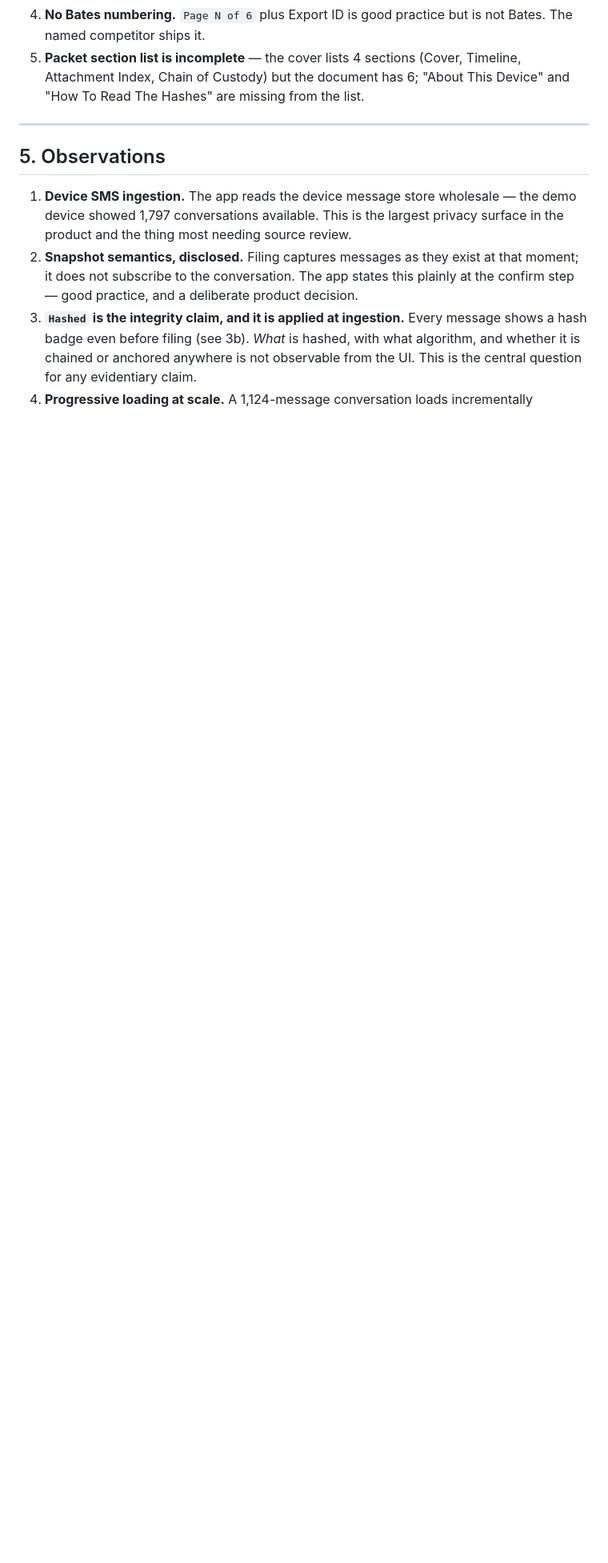
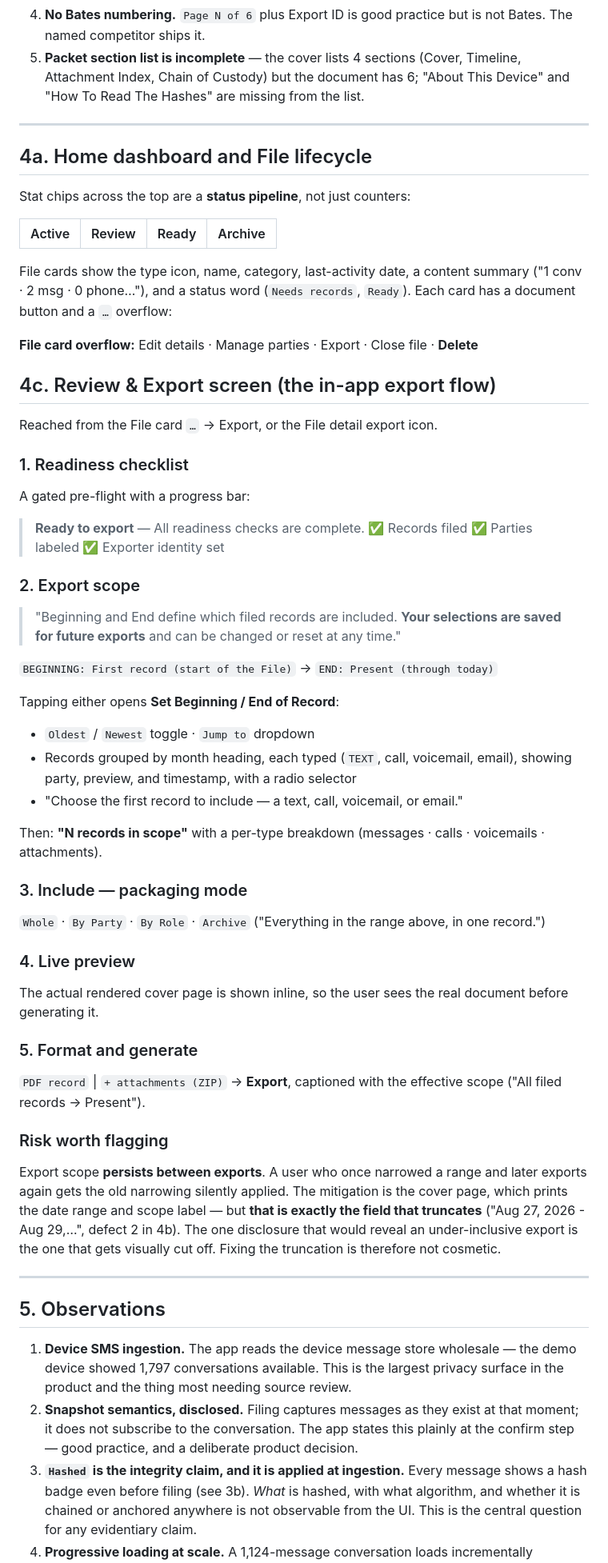
Before and after one commit to CoachCotner/Recalltext, a Markdown page: analysis/commlocker-workflow.md, the part around one of its changes. Shown at 80% size. Rendered like a GitHub page; blank space fills up the shorter version.

Commit message:
Map Review & Export screen and File lifecycle
Adds the readiness checklist, persisted export scope with its record
picker, packaging modes, live preview, and output formats. Notes that
persisted scope is disclosed only by the cover field that truncates.

```diff
--- a/analysis/commlocker-workflow.md
+++ b/analysis/commlocker-workflow.md
@@ -313,6 +313,68 @@ attacked; one that states its own limits survives cross-examination.
 
 ---
 
+## 4a. Home dashboard and File lifecycle
+
+Stat chips across the top are a **status pipeline**, not just counters:
+
+| Active | Review | Ready | Archive |
+|---|---|---|---|
+
+File cards show the type icon, name, category, last-activity date, a content
+summary ("1 conv · 2 msg · 0 phone…"), and a status word (`Needs records`,
+`Ready`). Each card has a document button and a `…` overflow:
+
+**File card overflow:** Edit details · Manage parties · Export · Close file · **Delete**
+
+## 4c. Review & Export screen  (the in-app export flow)
+
+Reached from the File card `…` → Export, or the File detail export icon.
+
+### 1. Readiness checklist
+A gated pre-flight with a progress bar:
+
+> **Ready to export** — All readiness checks are complete.
+> ✅ Records filed  ✅ Parties labeled  ✅ Exporter identity set
+
+### 2. Export scope
+> "Beginning and End define which filed records are included.
+> **Your selections are saved for future exports** and can be changed or reset at any time."
+
+`BEGINNING: First record (start of the File)` → `END: Present (through today)`
+
+Tapping either opens **Set Beginning / End of Record**:
+- `Oldest` / `Newest` toggle · `Jump to` dropdown
+- Records grouped by month heading, each typed (`TEXT`, call, voicemail, email),
+  showing party, preview, and timestamp, with a radio selector
+- "Choose the first record to include — a text, call, voicemail, or email."
+
+Then: **"N records in scope"** with a per-type breakdown (messages · calls ·
+voicemails · attachments).
+
+### 3. Include — packaging mode
+`Whole` · `By Party` · `By Role` · `Archive`
+("Everything in the range above, in one record.")
+
+### 4. Live preview
+The actual rendered cover page is shown inline, so the user sees the real
+document before generating it.
+
+### 5. Format and generate
+`PDF record` | `+ attachments (ZIP)` → **Export**, captioned with the effective
+scope ("All filed records → Present").
+
+### Risk worth flagging
+
+Export scope **persists between exports**. A user who once narrowed a range and
+later exports again gets the old narrowing silently applied. The mitigation is
+the cover page, which prints the date range and scope label — but **that is
+exactly the field that truncates** ("Aug 27, 2026 - Aug 29,…", defect 2 in 4b).
+The one disclosure that would reveal an under-inclusive export is the one that
+gets visually cut off. Fixing the truncation is therefore not cosmetic.
+
+
+---
+
 ## 5. Observations
 
 1. **Device SMS ingestion.** The app reads the device message store wholesale —
```
Also changed, not shown: other parts of analysis/commlocker-workflow.md (+4 -3 lines).
